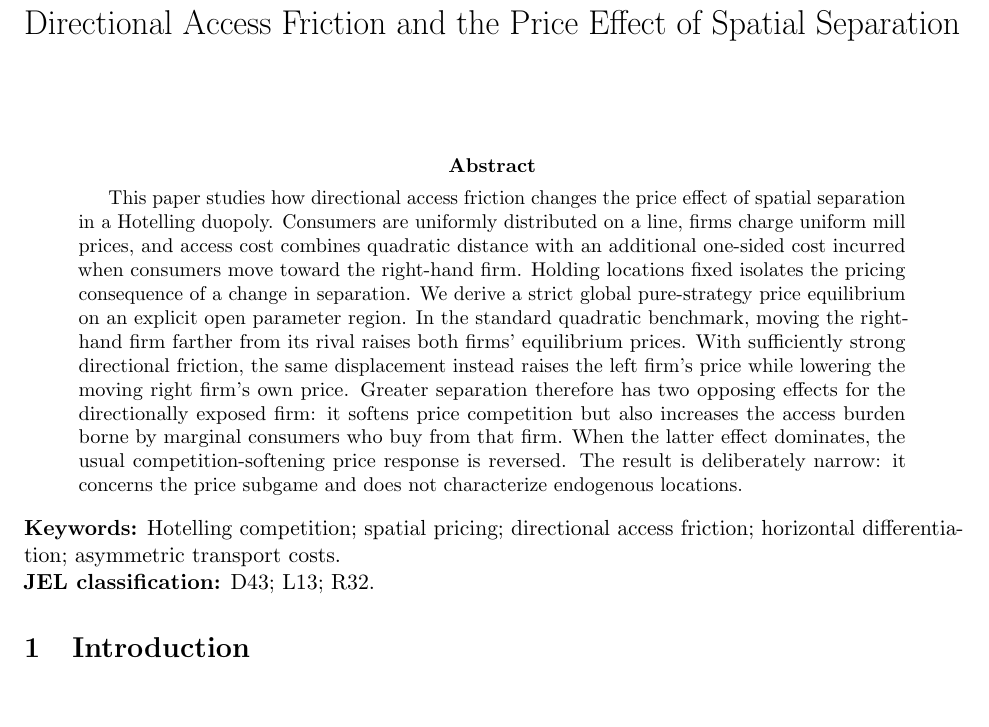
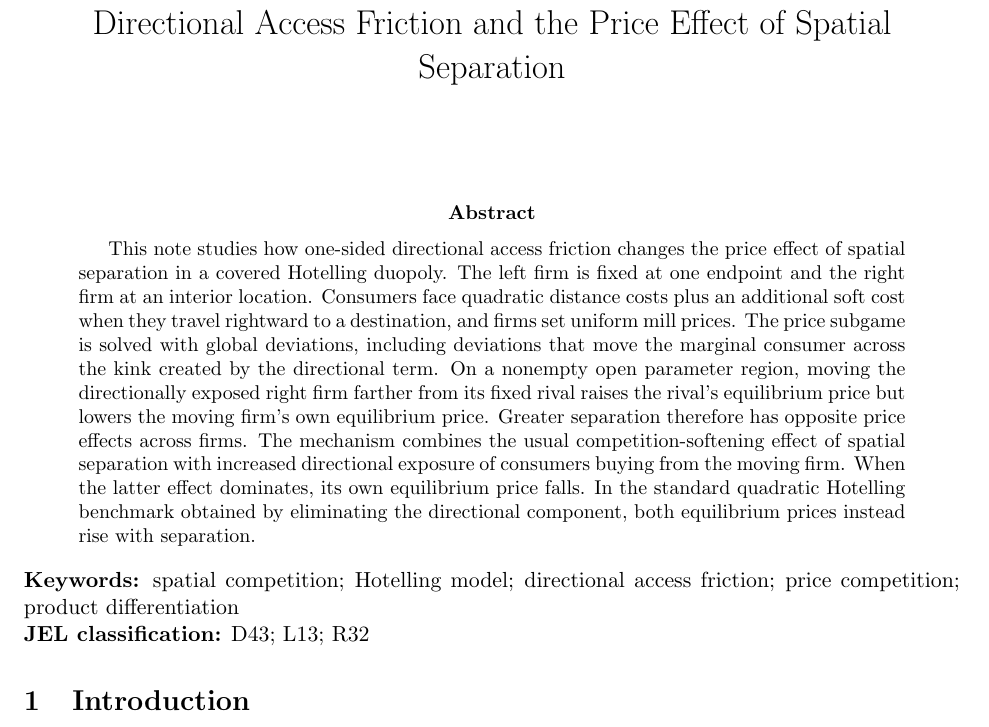
Before and after one commit to ryotamatsuki/directional-friction-spatial-competition, a LaTeX paper (paper/main.tex): part of page 1 of 7, cut so that both start at the same text, the shorter picture padded with empty space. Compiled offline with pdfLaTeX.

Commit message:
Finalize LSRS manuscript front matter and section order

```diff
--- a/paper/main.tex
+++ b/paper/main.tex
@@ -3,7 +3,6 @@
 \usepackage{amsmath,amssymb,amsthm}
 \usepackage{natbib}
 \usepackage[hidelinks]{hyperref}
-\usepackage{microtype}
 \newtheorem{proposition}{Proposition}
 \newtheorem{corollary}{Corollary}
 
@@ -15,11 +14,11 @@
 \maketitle
 
 \begin{abstract}
-This paper studies how directional access friction changes the price effect of spatial separation in a Hotelling duopoly. Consumers are uniformly distributed on a line, firms charge uniform mill prices, and access cost combines quadratic distance with an additional one-sided cost incurred when consumers move toward the right-hand firm. Holding locations fixed isolates the pricing consequence of a change in separation. We derive a strict global pure-strategy price equilibrium on an explicit open parameter region. In the standard quadratic benchmark, moving the right-hand firm farther from its rival raises both firms' equilibrium prices. With sufficiently strong directional friction, the same displacement instead raises the left firm's price while lowering the moving right firm's own price. Greater separation therefore has two opposing effects for the directionally exposed firm: it softens price competition but also increases the access burden borne by marginal consumers who buy from that firm. When the latter effect dominates, the usual competition-softening price response is reversed. The result is deliberately narrow: it concerns the price subgame and does not characterize endogenous locations.
+This note studies how one-sided directional access friction changes the price effect of spatial separation in a covered Hotelling duopoly. The left firm is fixed at one endpoint and the right firm at an interior location. Consumers face quadratic distance costs plus an additional soft cost when they travel rightward to a destination, and firms set uniform mill prices. The price subgame is solved with global deviations, including deviations that move the marginal consumer across the kink created by the directional term. On a nonempty open parameter region, moving the directionally exposed right firm farther from its fixed rival raises the rival's equilibrium price but lowers the moving firm's own equilibrium price. Greater separation therefore has opposite price effects across firms. The mechanism combines the usual competition-softening effect of spatial separation with increased directional exposure of consumers buying from the moving firm. When the latter effect dominates, its own equilibrium price falls. In the standard quadratic Hotelling benchmark obtained by eliminating the directional component, both equilibrium prices instead rise with separation.
 \end{abstract}
 
-\noindent\textbf{Keywords:} Hotelling competition; spatial pricing; directional access friction; horizontal differentiation; asymmetric transport costs.\\
-\textbf{JEL classification:} D43; L13; R32.
+\noindent\textbf{Keywords:} spatial competition; Hotelling model; directional access friction; price competition; product differentiation\\
+\textbf{JEL classification:} D43; L13; R32
 
 \input{sections/introduction}
 \input{sections/model}
```
